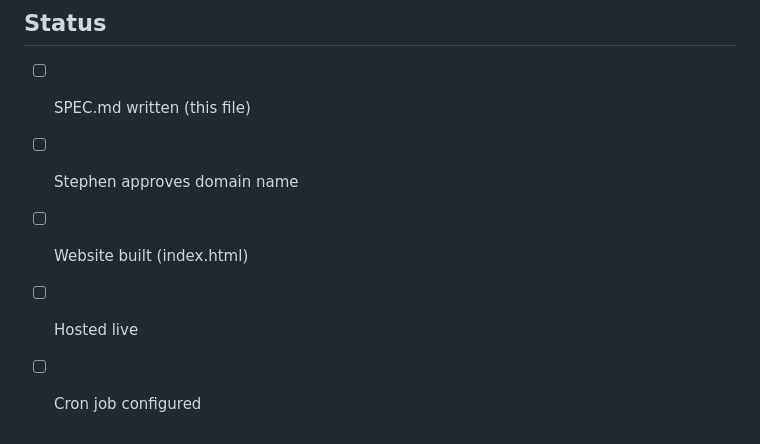
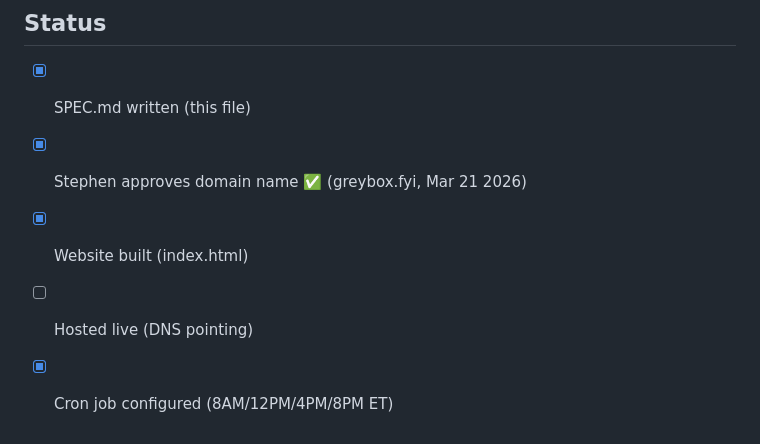
Before and after one commit to burninmedia/greybox-landing, a Markdown page: SPEC.md, the part around the change. GitHub-like rendering.

```diff
--- a/SPEC.md
+++ b/SPEC.md
@@ -94,8 +94,8 @@ Agents are black boxes. As they handle real stakes, that opacity becomes unaccep
 
 ## Status
 
-- [ ] SPEC.md written (this file)
-- [ ] Stephen approves domain name
-- [ ] Website built (index.html)
-- [ ] Hosted live
-- [ ] Cron job configured
+- [x] SPEC.md written (this file)
+- [x] Stephen approves domain name ✅ (greybox.fyi, Mar 21 2026)
+- [x] Website built (index.html)
+- [ ] Hosted live (DNS pointing)
+- [x] Cron job configured (8AM/12PM/4PM/8PM ET)
```
Also changed, not shown: docs/research-brief.md (added, +73 -0 lines), docs/startup-playbook.md (added, +426 -0 lines).
